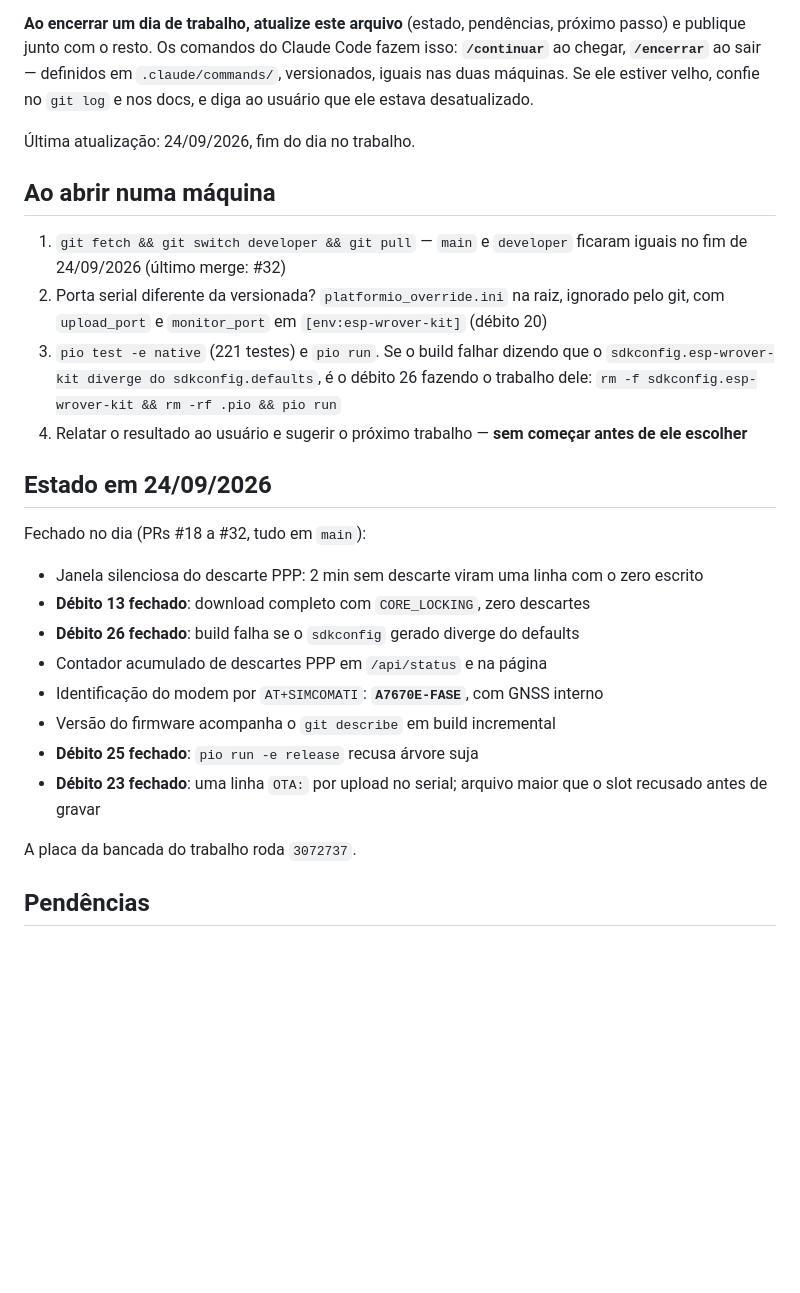
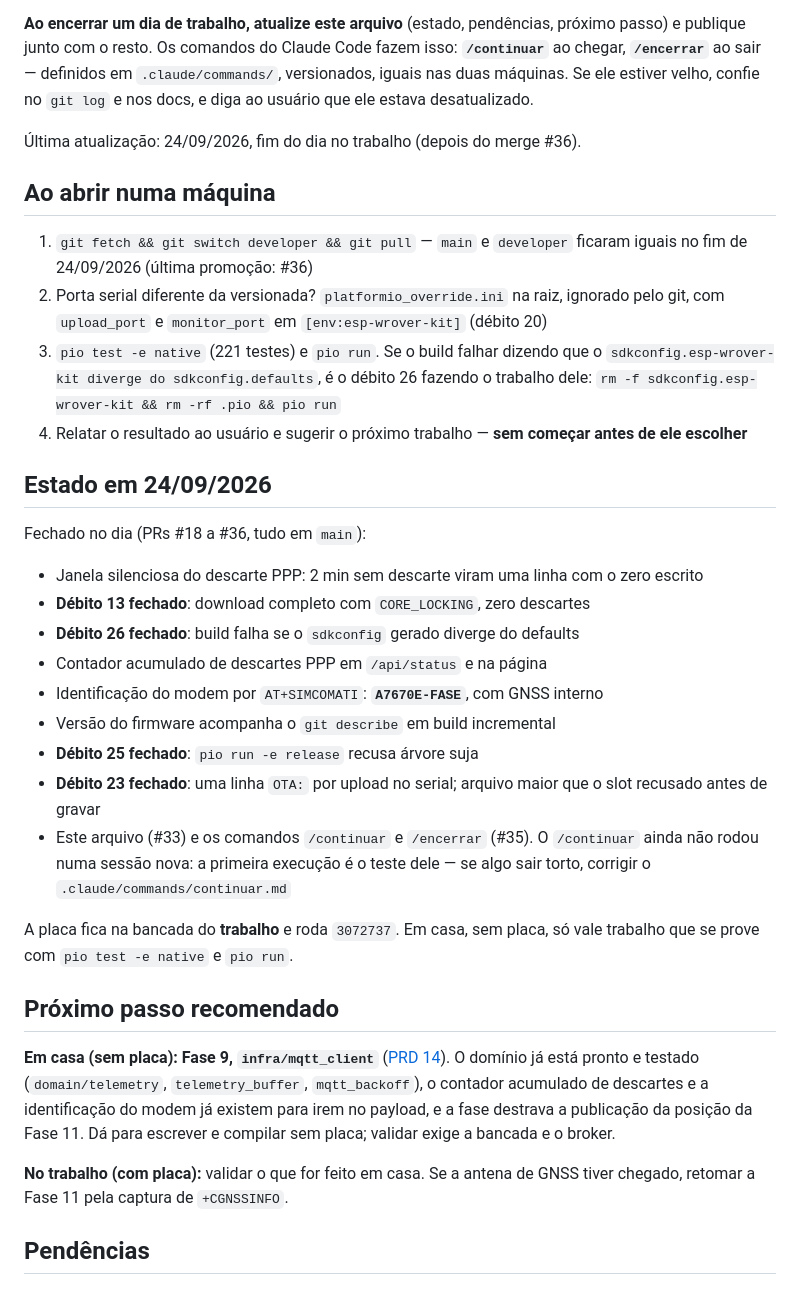
Before and after one commit to beliciobcardoso/esp32-roteador-4g, a Markdown page: docs/ONDE_PARAMOS.md, the part around the change. Drawn GitHub-style; blank space fills up the shorter version.

Commit message:
docs: update the handoff file at the end of 24/09/2026
Adds the handoff file and the /continuar and /encerrar commands (#33,
#35) to what closed on the day, records that the bench board stays at
work, so a session at home can only prove work with native tests and a
build, and adds a recommended next step: phase 9 infra/mqtt_client at
home, validation and the GNSS capture at work.

Co-Authored-By: Claude Opus 5.5 <noreply@anthropic.com>

```diff
--- a/docs/ONDE_PARAMOS.md
+++ b/docs/ONDE_PARAMOS.md
@@ -11,12 +11,12 @@ chegar, **`/encerrar`** ao sair — definidos em `.claude/commands/`, versionado
 duas máquinas. Se ele estiver velho, confie no `git log` e nos docs, e diga ao
 usuário que ele estava desatualizado.
 
-Última atualização: 24/09/2026, fim do dia no trabalho.
+Última atualização: 24/09/2026, fim do dia no trabalho (depois do merge #36).
 
 ## Ao abrir numa máquina
 
 1. `git fetch && git switch developer && git pull` — `main` e `developer` ficaram iguais no
-   fim de 24/09/2026 (último merge: #32)
+   fim de 24/09/2026 (última promoção: #36)
 2. Porta serial diferente da versionada? `platformio_override.ini` na raiz, ignorado pelo git,
    com `upload_port` e `monitor_port` em `[env:esp-wrover-kit]` (débito 20)
 3. `pio test -e native` (221 testes) e `pio run`. Se o build falhar dizendo que o
@@ -27,7 +27,7 @@ usuário que ele estava desatualizado.
 
 ## Estado em 24/09/2026
 
-Fechado no dia (PRs #18 a #32, tudo em `main`):
+Fechado no dia (PRs #18 a #36, tudo em `main`):
 
 - Janela silenciosa do descarte PPP: 2 min sem descarte viram uma linha com o zero escrito
 - **Débito 13 fechado**: download completo com `CORE_LOCKING`, zero descartes
@@ -38,8 +38,23 @@ Fechado no dia (PRs #18 a #32, tudo em `main`):
 - **Débito 25 fechado**: `pio run -e release` recusa árvore suja
 - **Débito 23 fechado**: uma linha `OTA:` por upload no serial; arquivo maior que o slot
   recusado antes de gravar
+- Este arquivo (#33) e os comandos `/continuar` e `/encerrar` (#35). O `/continuar` ainda não
+  rodou numa sessão nova: a primeira execução é o teste dele — se algo sair torto, corrigir o
+  `.claude/commands/continuar.md`
 
-A placa da bancada do trabalho roda `3072737`.
+A placa fica na bancada do **trabalho** e roda `3072737`. Em casa, sem placa, só vale trabalho
+que se prove com `pio test -e native` e `pio run`.
+
+## Próximo passo recomendado
+
+**Em casa (sem placa): Fase 9, `infra/mqtt_client`** ([PRD 14](prd/14-telemetria-mqtt.md)). O
+domínio já está pronto e testado (`domain/telemetry`, `telemetry_buffer`, `mqtt_backoff`), o
+contador acumulado de descartes e a identificação do modem já existem para irem no payload, e
+a fase destrava a publicação da posição da Fase 11. Dá para escrever e compilar sem placa;
+validar exige a bancada e o broker.
+
+**No trabalho (com placa):** validar o que for feito em casa. Se a antena de GNSS tiver
+chegado, retomar a Fase 11 pela captura de `+CGNSSINFO`.
 
 ## Pendências
 
```
